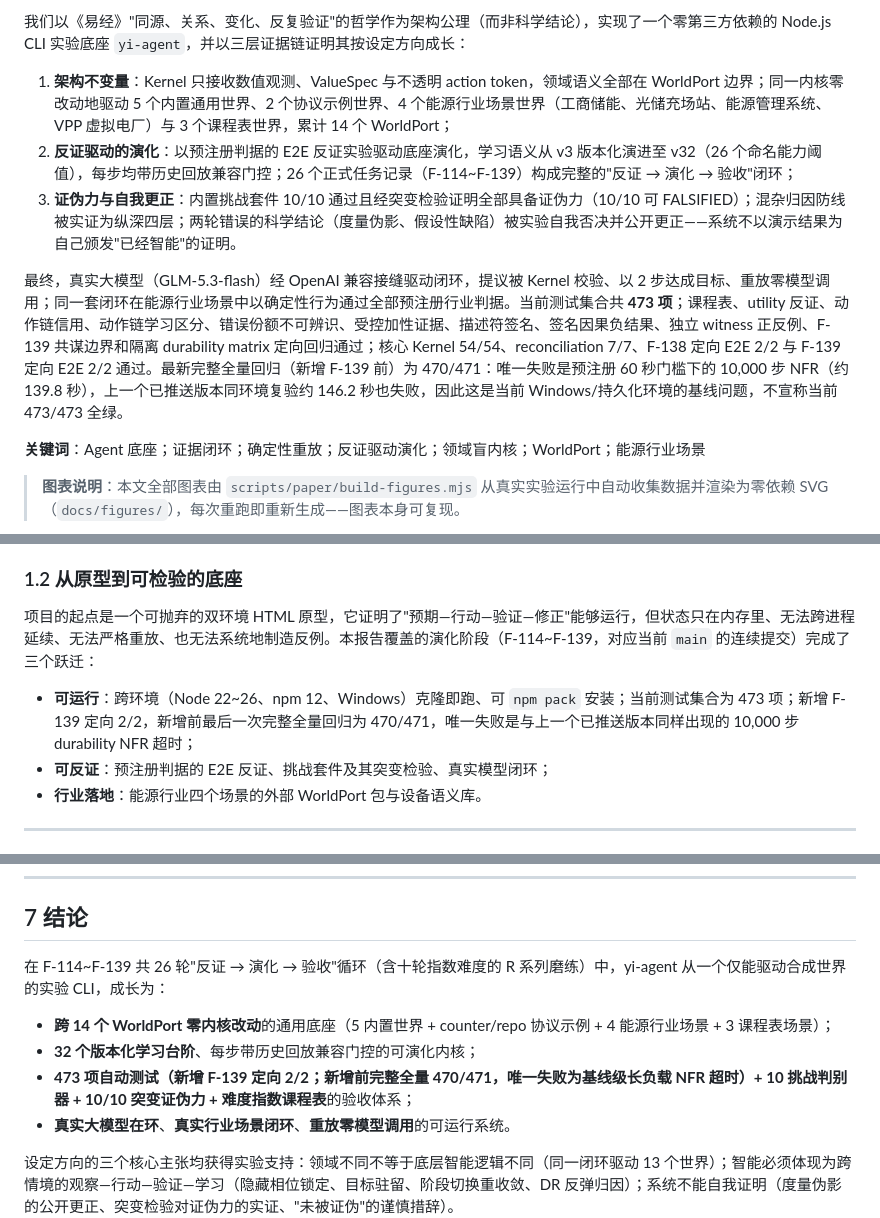
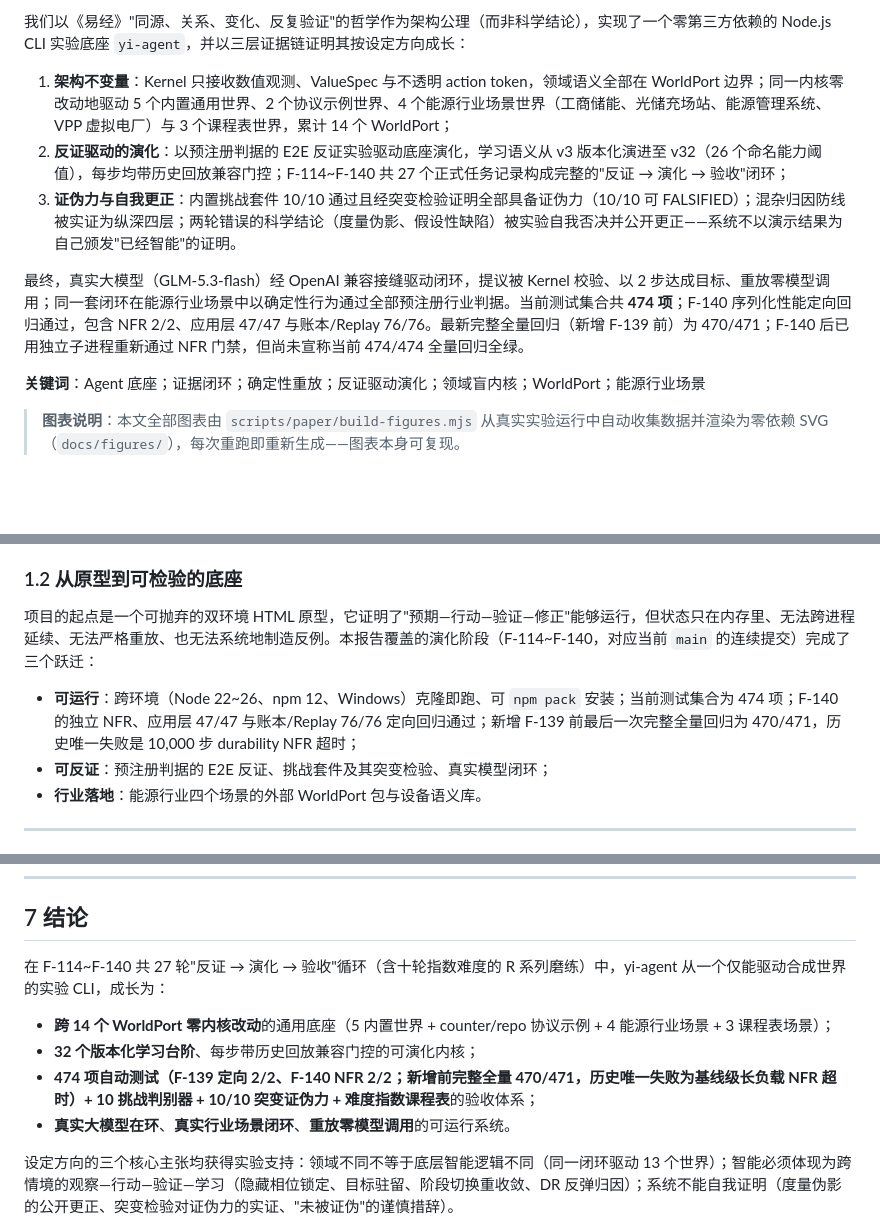
Before and after one commit to ZDragon17/yi-agent, a Markdown page: PAPER.md, 3 parts joined by grey strips. Drawn GitHub-style; blank space fills up the shorter version.

```diff
--- a/PAPER.md
+++ b/PAPER.md
@@ -15,10 +15,10 @@
 我们以《易经》"同源、关系、变化、反复验证"的哲学作为架构公理（而非科学结论），实现了一个零第三方依赖的 Node.js CLI 实验底座 `yi-agent`，并以三层证据链证明其按设定方向成长：
 
 1. **架构不变量**：Kernel 只接收数值观测、ValueSpec 与不透明 action token，领域语义全部在 WorldPort 边界；同一内核零改动地驱动 5 个内置通用世界、2 个协议示例世界、4 个能源行业场景世界（工商储能、光储充场站、能源管理系统、VPP 虚拟电厂）与 3 个课程表世界，累计 14 个 WorldPort；
-2. **反证驱动的演化**：以预注册判据的 E2E 反证实验驱动底座演化，学习语义从 v3 版本化演进至 v32（26 个命名能力阈值），每步均带历史回放兼容门控；26 个正式任务记录（F-114~F-139）构成完整的"反证 → 演化 → 验收"闭环；
+2. **反证驱动的演化**：以预注册判据的 E2E 反证实验驱动底座演化，学习语义从 v3 版本化演进至 v32（26 个命名能力阈值），每步均带历史回放兼容门控；F-114~F-140 共 27 个正式任务记录构成完整的"反证 → 演化 → 验收"闭环；
 3. **证伪力与自我更正**：内置挑战套件 10/10 通过且经突变检验证明全部具备证伪力（10/10 可 FALSIFIED）；混杂归因防线被实证为纵深四层；两轮错误的科学结论（度量伪影、假设性缺陷）被实验自我否决并公开更正——系统不以演示结果为自己颁发"已经智能"的证明。
 
-最终，真实大模型（GLM-5.3-flash）经 OpenAI 兼容接缝驱动闭环，提议被 Kernel 校验、以 2 步达成目标、重放零模型调用；同一套闭环在能源行业场景中以确定性行为通过全部预注册行业判据。当前测试集合共 **473 项**；课程表、utility 反证、动作链信用、动作链学习区分、错误份额不可辨识、受控加性证据、描述符签名、签名因果负结果、独立 witness 正反例、F-139 共谋边界和隔离 durability matrix 定向回归通过；核心 Kernel 54/54、reconciliation 7/7、F-138 定向 E2E 2/2 与 F-139 定向 E2E 2/2 通过。最新完整全量回归（新增 F-139 前）为 470/471：唯一失败是预注册 60 秒门槛下的 10,000 步 NFR（约 139.8 秒），上一个已推送版本同环境复验约 146.2 秒也失败，因此这是当前 Windows/持久化环境的基线问题，不宣称当前 473/473 全绿。
+最终，真实大模型（GLM-5.3-flash）经 OpenAI 兼容接缝驱动闭环，提议被 Kernel 校验、以 2 步达成目标、重放零模型调用；同一套闭环在能源行业场景中以确定性行为通过全部预注册行业判据。当前测试集合共 **474 项**；F-140 序列化性能定向回归通过，包含 NFR 2/2、应用层 47/47 与账本/Replay 76/76。最新完整全量回归（新增 F-139 前）为 470/471；F-140 后已用独立子进程重新通过 NFR 门禁，但尚未宣称当前 474/474 全量回归全绿。
 
 **关键词**：Agent 底座；证据闭环；确定性重放；反证驱动演化；领域盲内核；WorldPort；能源行业场景
 
@@ -36,9 +36,9 @@
 
 ### 1.2 从原型到可检验的底座
 
-项目的起点是一个可抛弃的双环境 HTML 原型，它证明了"预期—行动—验证—修正"能够运行，但状态只在内存里、无法跨进程延续、无法严格重放、也无法系统地制造反例。本报告覆盖的演化阶段（F-114~F-139，对应当前 `main` 的连续提交）完成了三个跃迁：
+项目的起点是一个可抛弃的双环境 HTML 原型，它证明了"预期—行动—验证—修正"能够运行，但状态只在内存里、无法跨进程延续、无法严格重放、也无法系统地制造反例。本报告覆盖的演化阶段（F-114~F-140，对应当前 `main` 的连续提交）完成了三个跃迁：
 
-- **可运行**：跨环境（Node 22~26、npm 12、Windows）克隆即跑、可 `npm pack` 安装；当前测试集合为 473 项；新增 F-139 定向 2/2，新增前最后一次完整全量回归为 470/471，唯一失败是与上一个已推送版本同样出现的 10,000 步 durability NFR 超时；
+- **可运行**：跨环境（Node 22~26、npm 12、Windows）克隆即跑、可 `npm pack` 安装；当前测试集合为 474 项；F-140 的独立 NFR、应用层 47/47 与账本/Replay 76/76 定向回归通过；新增 F-139 前最后一次完整全量回归为 470/471，历史唯一失败是 10,000 步 durability NFR 超时；
 - **可反证**：预注册判据的 E2E 反证、挑战套件及其突变检验、真实模型闭环；
 - **行业落地**：能源行业四个场景的外部 WorldPort 包与设备语义库。
 
@@ -250,11 +250,11 @@ R 系列的两个方法论要点：其一，**负结果被结构化**——R1
 
 ## 7 结论
 
-在 F-114~F-139 共 26 轮"反证 → 演化 → 验收"循环（含十轮指数难度的 R 系列磨练）中，yi-agent 从一个仅能驱动合成世界的实验 CLI，成长为：
+在 F-114~F-140 共 27 轮"反证 → 演化 → 验收"循环（含十轮指数难度的 R 系列磨练）中，yi-agent 从一个仅能驱动合成世界的实验 CLI，成长为：
 
 - **跨 14 个 WorldPort 零内核改动**的通用底座（5 内置世界 + counter/repo 协议示例 + 4 能源行业场景 + 3 课程表场景）；
 - **32 个版本化学习台阶**、每步带历史回放兼容门控的可演化内核；
-- **473 项自动测试（新增 F-139 定向 2/2；新增前完整全量 470/471，唯一失败为基线级长负载 NFR 超时）+ 10 挑战判别器 + 10/10 突变证伪力 + 难度指数课程表**的验收体系；
+- **474 项自动测试（F-139 定向 2/2、F-140 NFR 2/2；新增前完整全量 470/471，历史唯一失败为基线级长负载 NFR 超时）+ 10 挑战判别器 + 10/10 突变证伪力 + 难度指数课程表**的验收体系；
 - **真实大模型在环**、**真实行业场景闭环**、**重放零模型调用**的可运行系统。
 
 设定方向的三个核心主张均获得实验支持：领域不同不等于底层智能逻辑不同（同一闭环驱动 13 个世界）；智能必须体现为跨情境的观察—行动—验证—学习（隐藏相位锁定、目标驻留、阶段切换重收敛、DR 反弹归因）；系统不能自我证明（度量伪影的公开更正、突变检验对证伪力的实证、"未被证伪"的谨慎措辞）。
```
Also changed, not shown: other parts of PAPER.md (+4 -4 lines), README.md (+1 -0 lines), tasks.md (+7 -0 lines).
